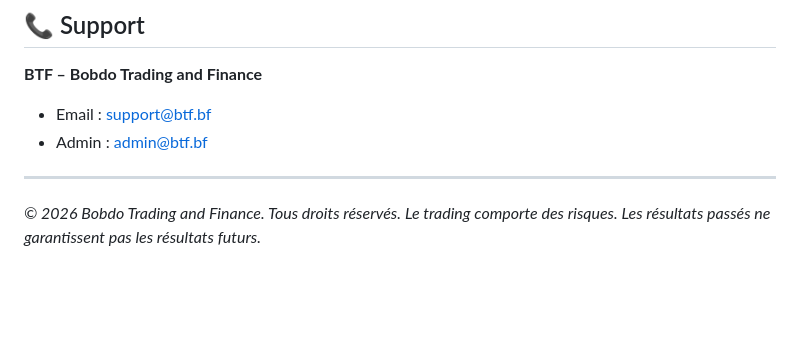
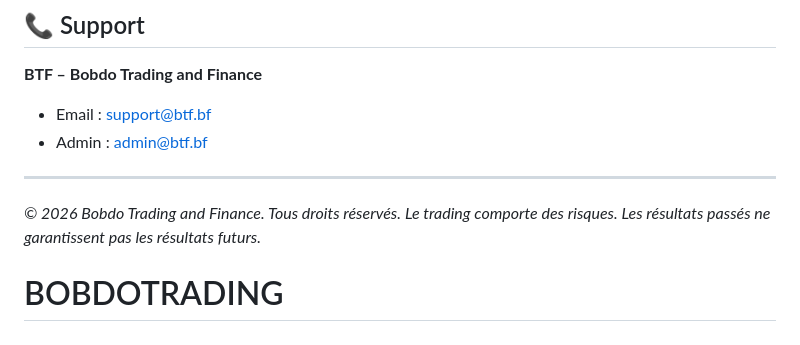
Before and after one commit to sawadogoibrahim56/BOBDOTRADING, a Markdown page: README.md, the part around the change. Drawn GitHub-style; blank space fills up the shorter version.

```diff
--- a/README.md
+++ b/README.md
@@ -274,3 +274,4 @@ CMD ["uvicorn", "backend.main:app", "--workers", "16", ...]
 
 *© 2026 Bobdo Trading and Finance. Tous droits réservés.*
 *Le trading comporte des risques. Les résultats passés ne garantissent pas les résultats futurs.*
+# BOBDOTRADING
```
